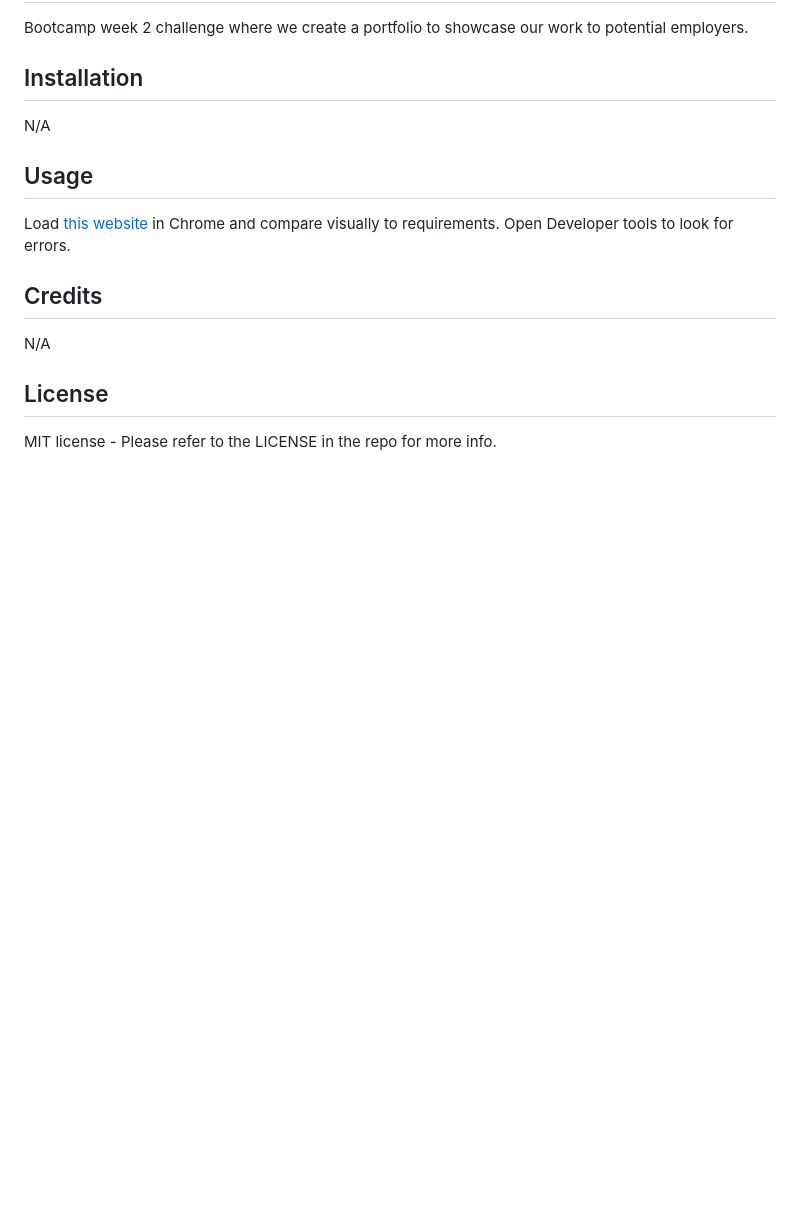
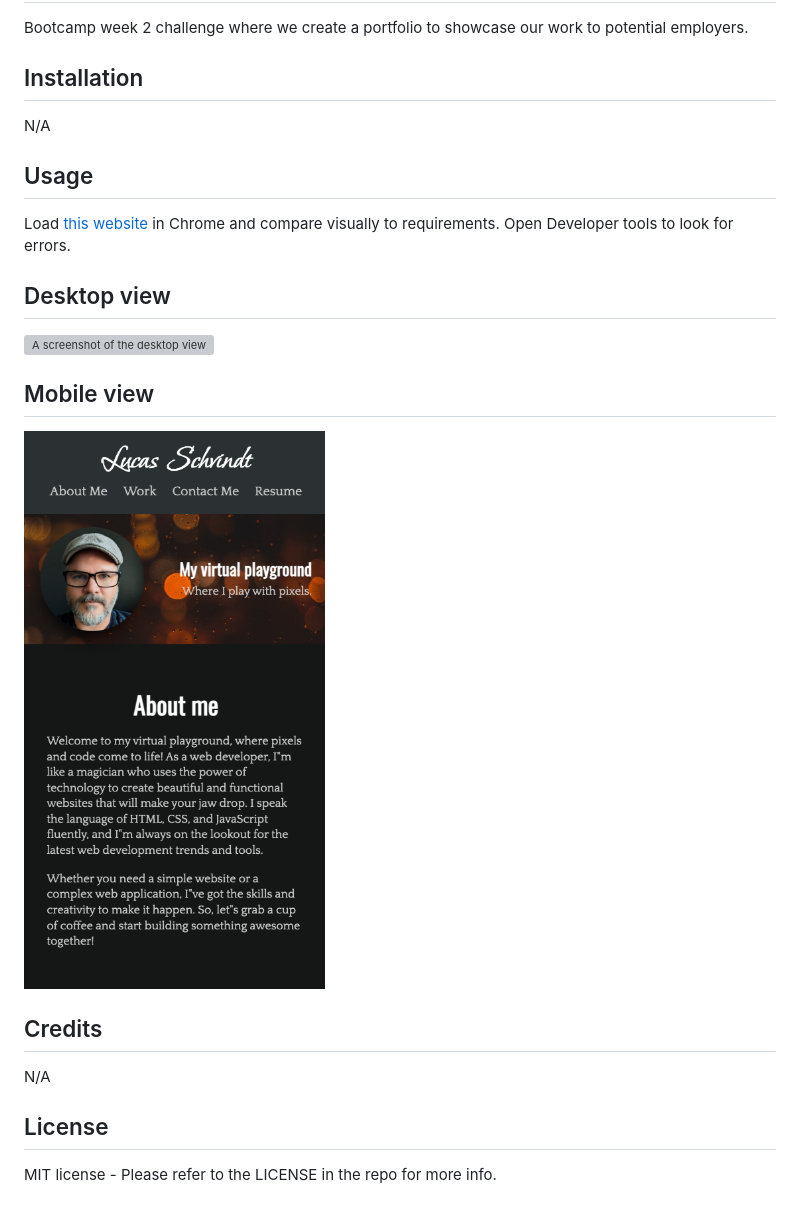
Before and after one commit to skywalkah/advanced-css, a Markdown page: README.md, the part around the change. Rendered like a GitHub page; pictures changed too: assets/images/screenshot-mobile.png (added); blank space fills up the shorter version; grey boxes are pictures that could not be loaded.

Commit message:
Updating README with screnshots

```diff
--- a/README.md
+++ b/README.md
@@ -5,6 +5,10 @@ Bootcamp week 2 challenge where we create a portfolio to showcase our work to po
 N/A
 ## Usage
 Load [this website](https://skywalkah.github.io/advanced-css/) in Chrome and compare visually to requirements. Open Developer tools to look for errors.
+## Desktop view
+![A screenshot of the desktop view](assets/images/screenshot-desktop.png)
+## Mobile view
+![A screenshot of the mobile view](assets/images/screenshot-mobile.png)
 ## Credits
 N/A
 
```
Also changed, not shown: 1 other file.
